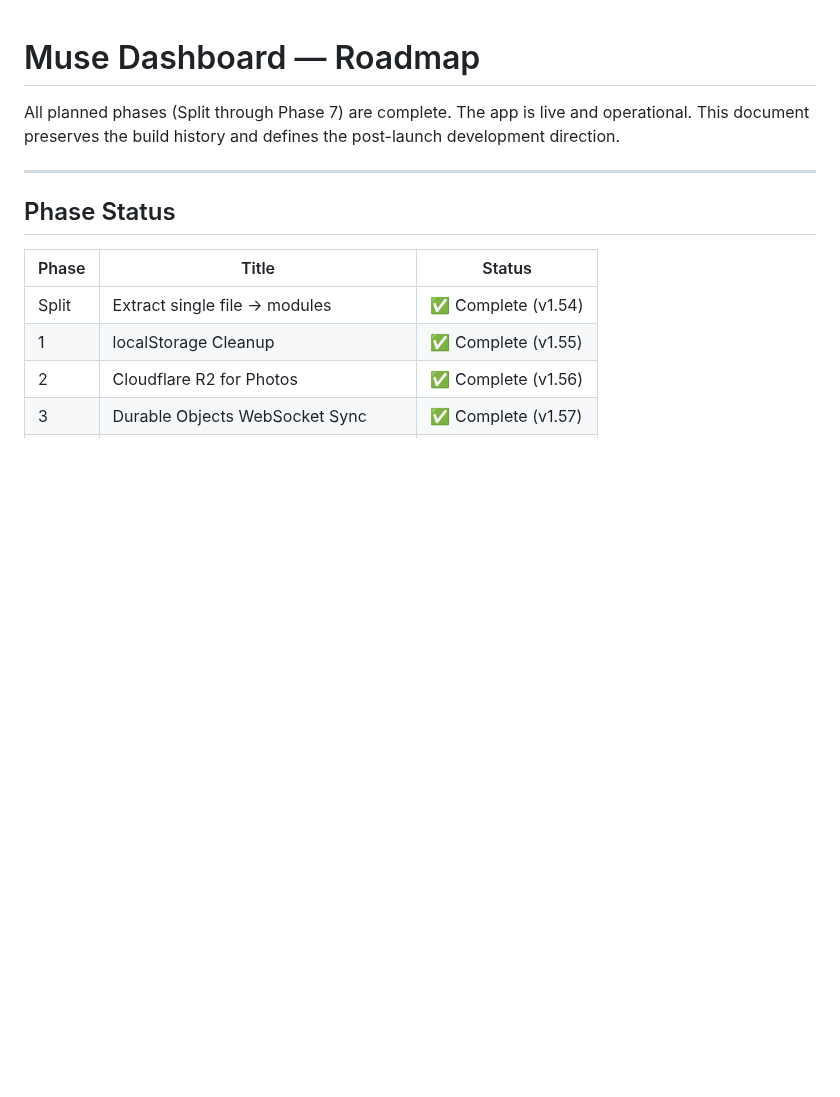
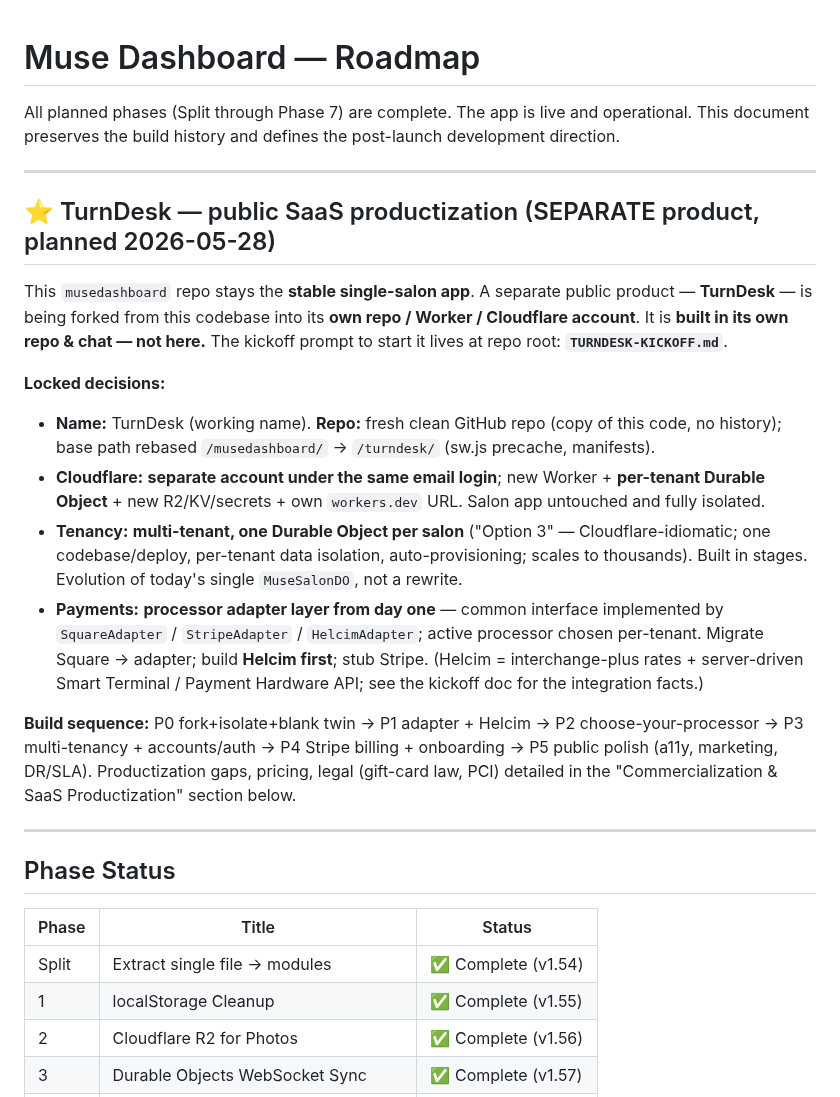
Before and after one commit to MuseNail/musedashboard, a Markdown page: ROADMAP.md, the part around the change. GitHub-like rendering; blank space fills up the shorter version.

```diff
--- a/ROADMAP.md
+++ b/ROADMAP.md
@@ -1,6 +1,20 @@
 # Muse Dashboard — Roadmap
 
 All planned phases (Split through Phase 7) are complete. The app is live and operational. This document preserves the build history and defines the post-launch development direction.
+
+---
+
+## ⭐ TurnDesk — public SaaS productization (SEPARATE product, planned 2026-05-28)
+
+This `musedashboard` repo stays the **stable single-salon app**. A separate public product — **TurnDesk** — is being forked from this codebase into its **own repo / Worker / Cloudflare account**. It is **built in its own repo & chat — not here.** The kickoff prompt to start it lives at repo root: **`TURNDESK-KICKOFF.md`**.
+
+**Locked decisions:**
+- **Name:** TurnDesk (working name). **Repo:** fresh clean GitHub repo (copy of this code, no history); base path rebased `/musedashboard/` → `/turndesk/` (sw.js precache, manifests).
+- **Cloudflare:** **separate account under the same email login**; new Worker + **per-tenant Durable Object** + new R2/KV/secrets + own `workers.dev` URL. Salon app untouched and fully isolated.
+- **Tenancy:** **multi-tenant, one Durable Object per salon** ("Option 3" — Cloudflare-idiomatic; one codebase/deploy, per-tenant data isolation, auto-provisioning; scales to thousands). Built in stages. Evolution of today's single `MuseSalonDO`, not a rewrite.
+- **Payments:** **processor adapter layer from day one** — common interface implemented by `SquareAdapter` / `StripeAdapter` / `HelcimAdapter`; active processor chosen per-tenant. Migrate Square → adapter; build **Helcim first**; stub Stripe. (Helcim = interchange-plus rates + server-driven Smart Terminal / Payment Hardware API; see the kickoff doc for the integration facts.)
+
+**Build sequence:** P0 fork+isolate+blank twin → P1 adapter + Helcim → P2 choose-your-processor → P3 multi-tenancy + accounts/auth → P4 Stripe billing + onboarding → P5 public polish (a11y, marketing, DR/SLA). Productization gaps, pricing, legal (gift-card law, PCI) detailed in the "Commercialization & SaaS Productization" section below.
 
 ---
 
```
Also changed, not shown: CLAUDE.md (+9 -0 lines), TURNDESK-KICKOFF.md (added, +51 -0 lines).
